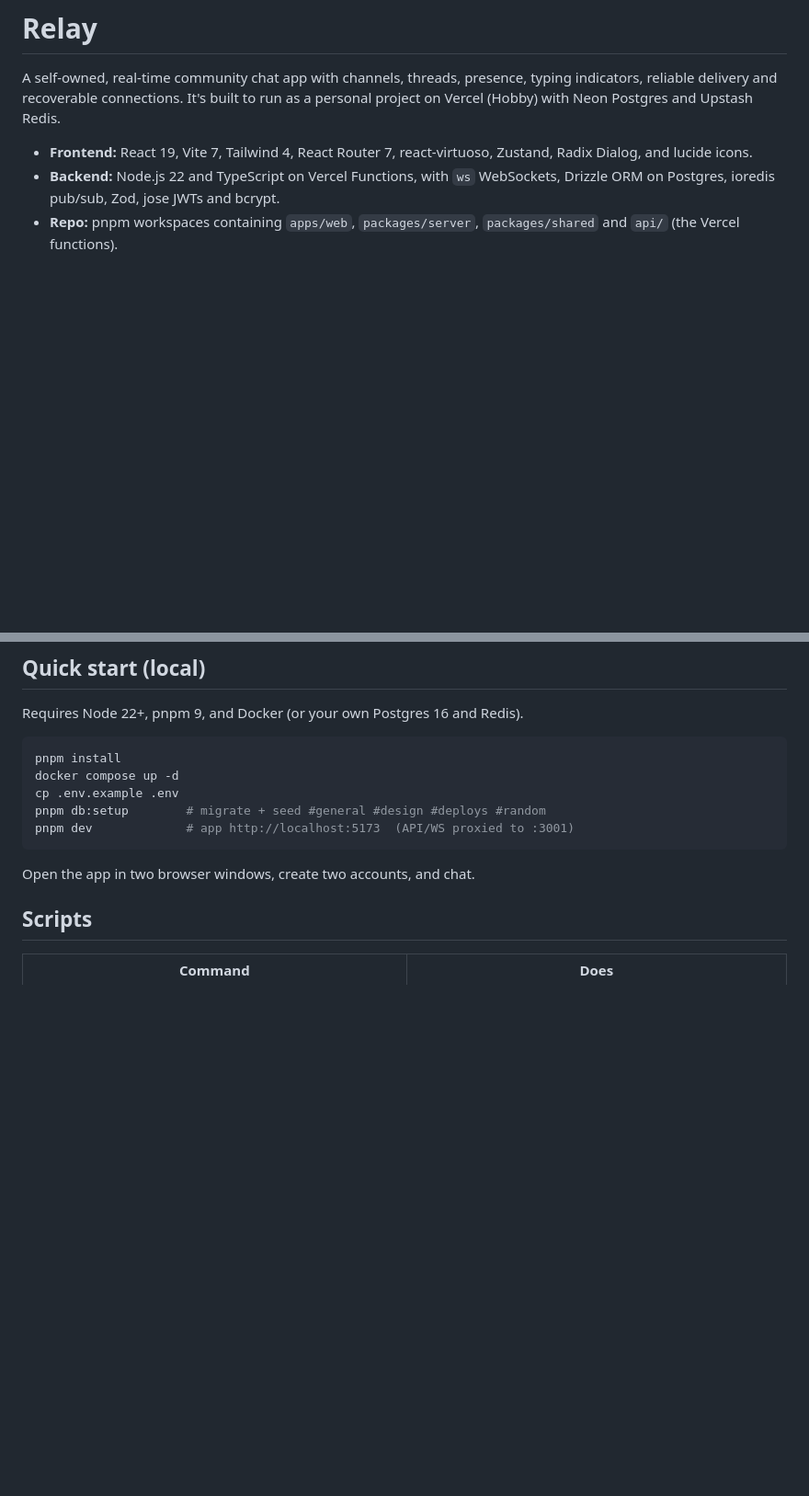
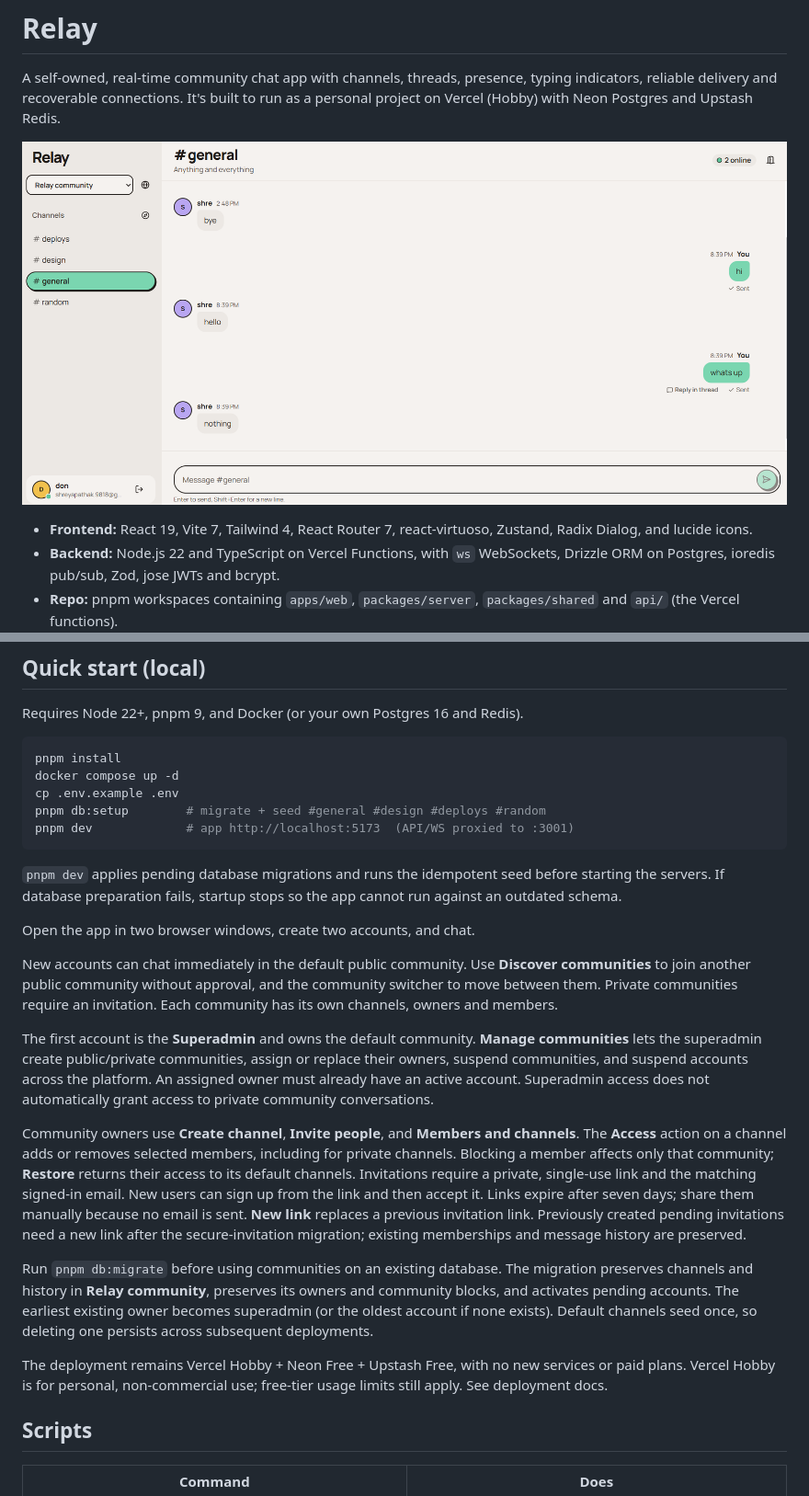
Before and after one commit to Shreyaa-Pathak/Relay_chat, a Markdown page: README.md, 2 parts joined by grey strips. Shown at 92% size. Rendered like a GitHub page; pictures changed too: docs/images/relay-chat.png (added); blank space fills up the shorter version.

Commit message:
docs: update README with app screenshot and enhance community features description

````diff
--- a/README.md
+++ b/README.md
@@ -3,6 +3,8 @@
 A self-owned, real-time community chat app with channels, threads, presence, typing indicators,
 reliable delivery and recoverable connections. It's built to run as a personal project on Vercel
 (Hobby) with Neon Postgres and Upstash Redis.
+
+![Relay chat showing the general channel, live messages, online members, and message composer](docs/images/relay-chat.png)
 
 - **Frontend:** React 19, Vite 7, Tailwind 4, React Router 7, react-virtuoso, Zustand, Radix Dialog,
   and lucide icons.
@@ -23,7 +25,35 @@ pnpm db:setup        # migrate + seed #general #design #deploys #random
 pnpm dev             # app http://localhost:5173  (API/WS proxied to :3001)
 ```
 
+`pnpm dev` applies pending database migrations and runs the idempotent seed before starting the servers.
+If database preparation fails, startup stops so the app cannot run against an outdated schema.
+
 Open the app in two browser windows, create two accounts, and chat.
+
+New accounts can chat immediately in the default public community. Use **Discover communities**
+to join another public community without approval, and the community switcher to move between them.
+Private communities require an invitation. Each community has its own channels, owners and members.
+
+The first account is the **Superadmin** and owns the default community. **Manage communities** lets
+the superadmin create public/private communities, assign or replace their owners, suspend communities,
+and suspend accounts across the platform. An assigned owner must already have an active account.
+Superadmin access does not automatically grant access to private community conversations.
+
+Community owners use **Create channel**, **Invite people**, and **Members and channels**.
+The **Access** action on a channel adds or removes selected members, including for private channels.
+Blocking a member affects only that community; **Restore** returns their access to its default channels.
+Invitations require a private, single-use link and the matching signed-in email. New users can sign up
+from the link and then accept it. Links expire after seven days; share them manually because no email
+is sent. **New link** replaces a previous invitation link. Previously created pending invitations need
+a new link after the secure-invitation migration; existing memberships and message history are preserved.
+
+Run `pnpm db:migrate` before using communities on an existing database. The migration preserves
+channels and history in **Relay community**, preserves its owners and community blocks, and activates
+pending accounts. The earliest existing owner becomes superadmin (or the oldest account if none exists).
+Default channels seed once, so deleting one persists across subsequent deployments.
+
+The deployment remains Vercel Hobby + Neon Free + Upstash Free, with no new services or paid plans.
+Vercel Hobby is for personal, non-commercial use; free-tier usage limits still apply. See deployment docs.
 
 ## Scripts
 
````
Also changed, not shown: other parts of README.md (+2 -2 lines).
